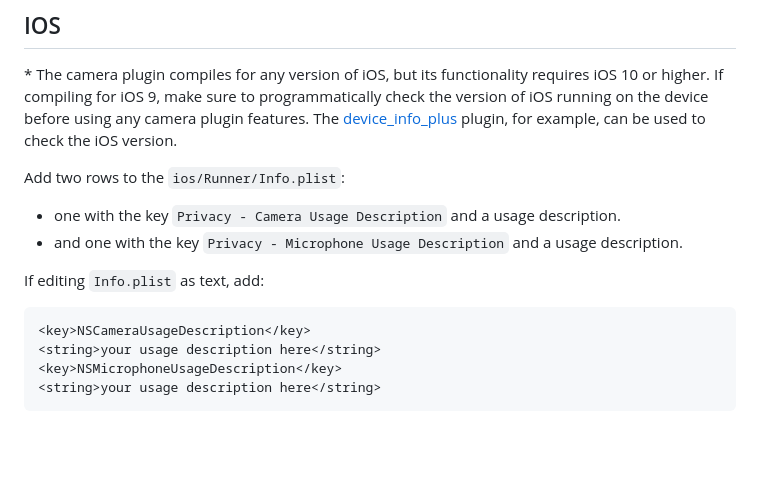
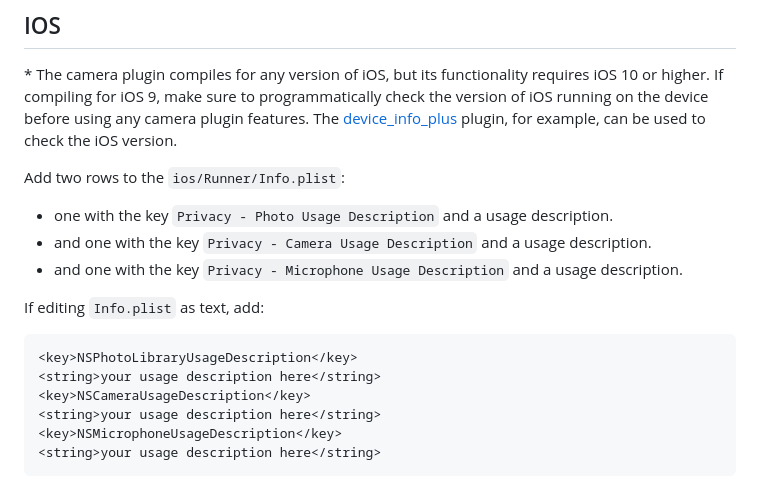
Before and after one commit to AhmedAbdoElhawary/image_picker_plus, a Markdown page: README.md, the part around the change printed below. Drawn GitHub-style; blank space fills up the shorter version.

Commit message:
update readme for bug #56 and #68

````diff
--- a/README.md
+++ b/README.md
@@ -47,12 +47,15 @@ The [device_info_plus](https://pub.dev/packages/device_info_plus) plugin, for ex
 
 Add two rows to the `ios/Runner/Info.plist`:
 
-* one with the key `Privacy - Camera Usage Description` and a usage description.
+* one with the key `Privacy - Photo Usage Description` and a usage description.
+* and one with the key `Privacy - Camera Usage Description` and a usage description.
 * and one with the key `Privacy - Microphone Usage Description` and a usage description.
 
 If editing `Info.plist` as text, add:
 
 ```xml
+<key>NSPhotoLibraryUsageDescription</key>
+<string>your usage description here</string>
 <key>NSCameraUsageDescription</key>
 <string>your usage description here</string>
 <key>NSMicrophoneUsageDescription</key>
````
Also changed, not shown: other parts of README.md (+4 -0 lines).
